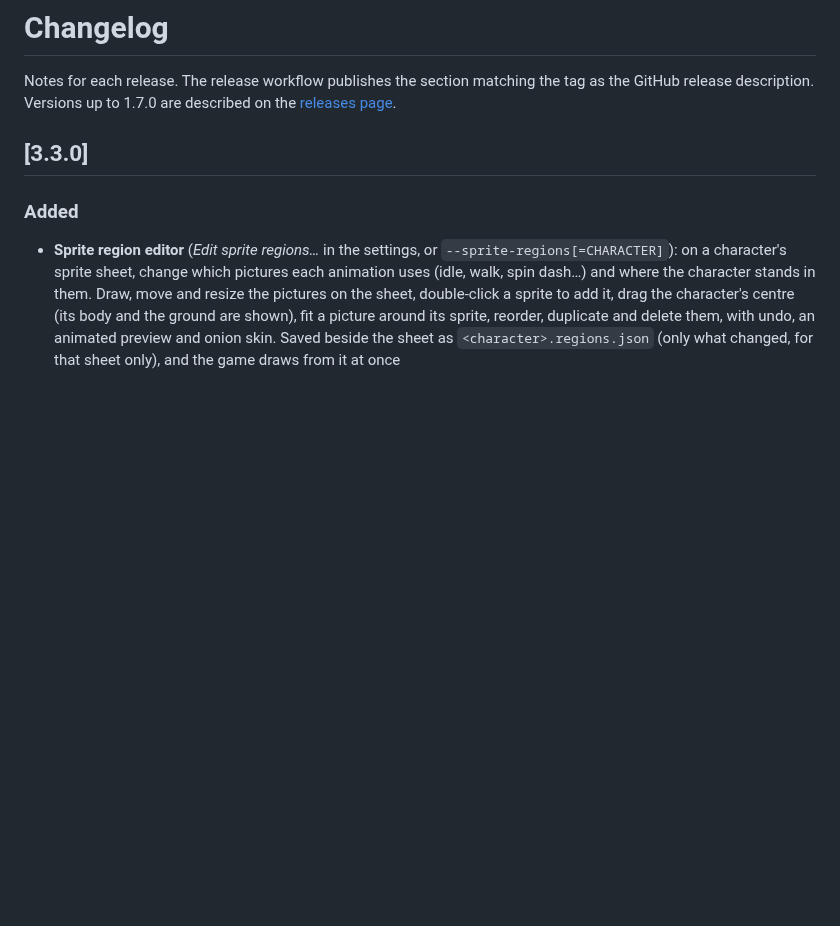
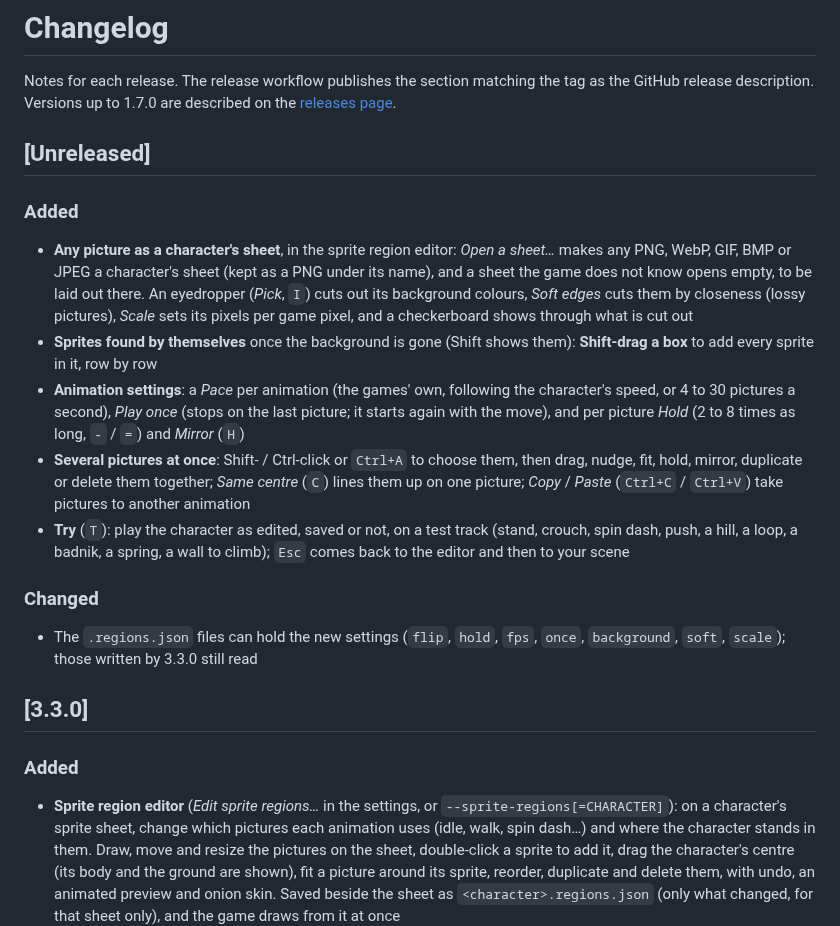
Before and after one commit to elimanee/gravity-engine, a Markdown page: CHANGELOG.md, the part around the change. Drawn GitHub-style; blank space fills up the shorter version.

```diff
--- a/CHANGELOG.md
+++ b/CHANGELOG.md
@@ -3,6 +3,18 @@
 Notes for each release. The release workflow publishes the section matching
 the tag as the GitHub release description. Versions up to 1.7.0 are
 described on the [releases page](https://github.com/elimanee/gravity-engine/releases).
+
+## [Unreleased]
+
+### Added
+- **Any picture as a character's sheet**, in the sprite region editor: *Open a sheet…* makes any PNG, WebP, GIF, BMP or JPEG a character's sheet (kept as a PNG under its name), and a sheet the game does not know opens empty, to be laid out there. An eyedropper (*Pick*, `I`) cuts out its background colours, *Soft edges* cuts them by closeness (lossy pictures), *Scale* sets its pixels per game pixel, and a checkerboard shows through what is cut out
+- **Sprites found by themselves** once the background is gone (Shift shows them): **Shift-drag a box** to add every sprite in it, row by row
+- **Animation settings**: a *Pace* per animation (the games' own, following the character's speed, or 4 to 30 pictures a second), *Play once* (stops on the last picture; it starts again with the move), and per picture *Hold* (2 to 8 times as long, `-` / `=`) and *Mirror* (`H`)
+- **Several pictures at once**: Shift- / Ctrl-click or `Ctrl+A` to choose them, then drag, nudge, fit, hold, mirror, duplicate or delete them together; *Same centre* (`C`) lines them up on one picture; *Copy* / *Paste* (`Ctrl+C` / `Ctrl+V`) take pictures to another animation
+- **Try** (`T`): play the character as edited, saved or not, on a test track (stand, crouch, spin dash, push, a hill, a loop, a badnik, a spring, a wall to climb); `Esc` comes back to the editor and then to your scene
+
+### Changed
+- The `.regions.json` files can hold the new settings (`flip`, `hold`, `fps`, `once`, `background`, `soft`, `scale`); those written by 3.3.0 still read
 
 ## [3.3.0]
 
```
Also changed, not shown: README.md (+27 -13 lines), docs/screenshots/sprite-regions.png, 10 other files.
